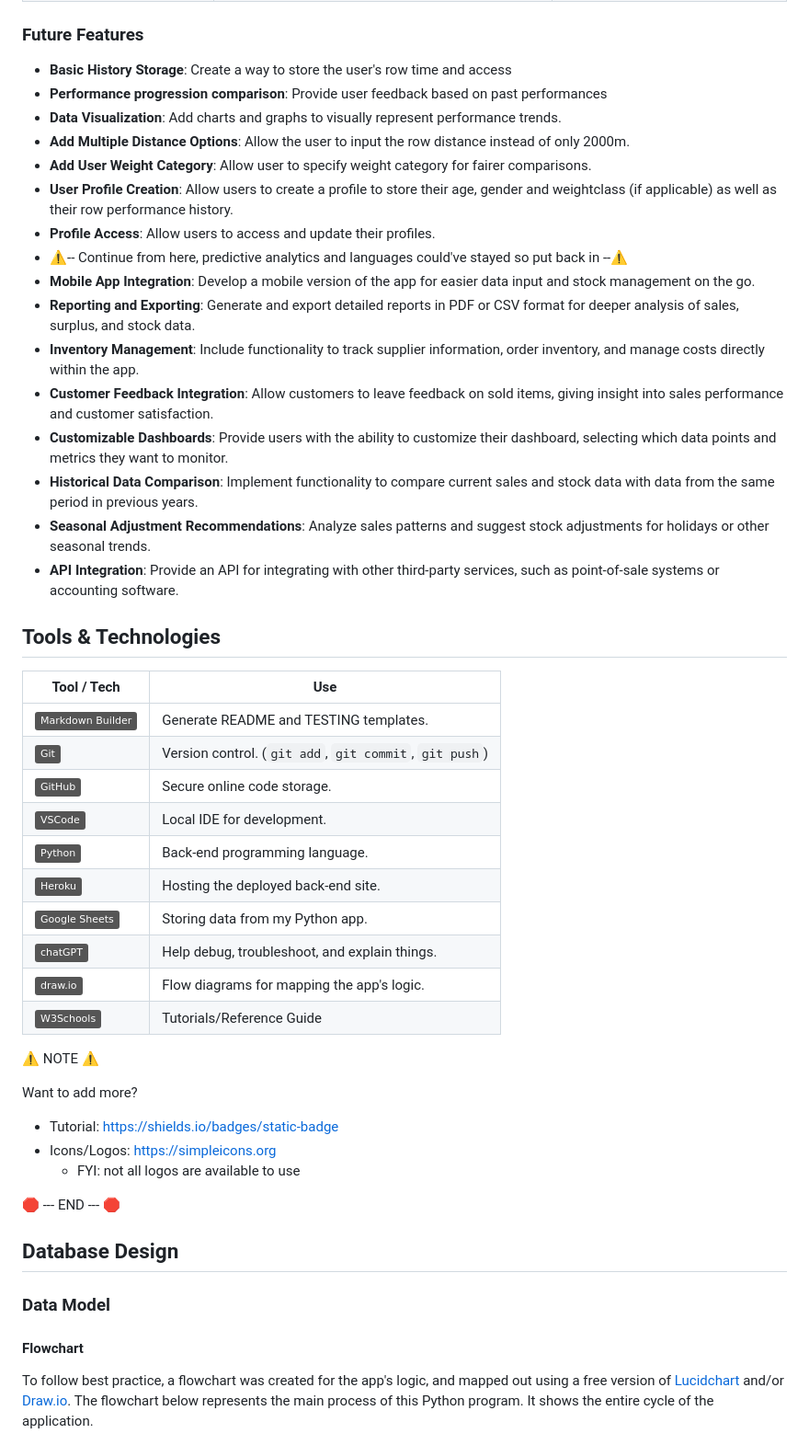
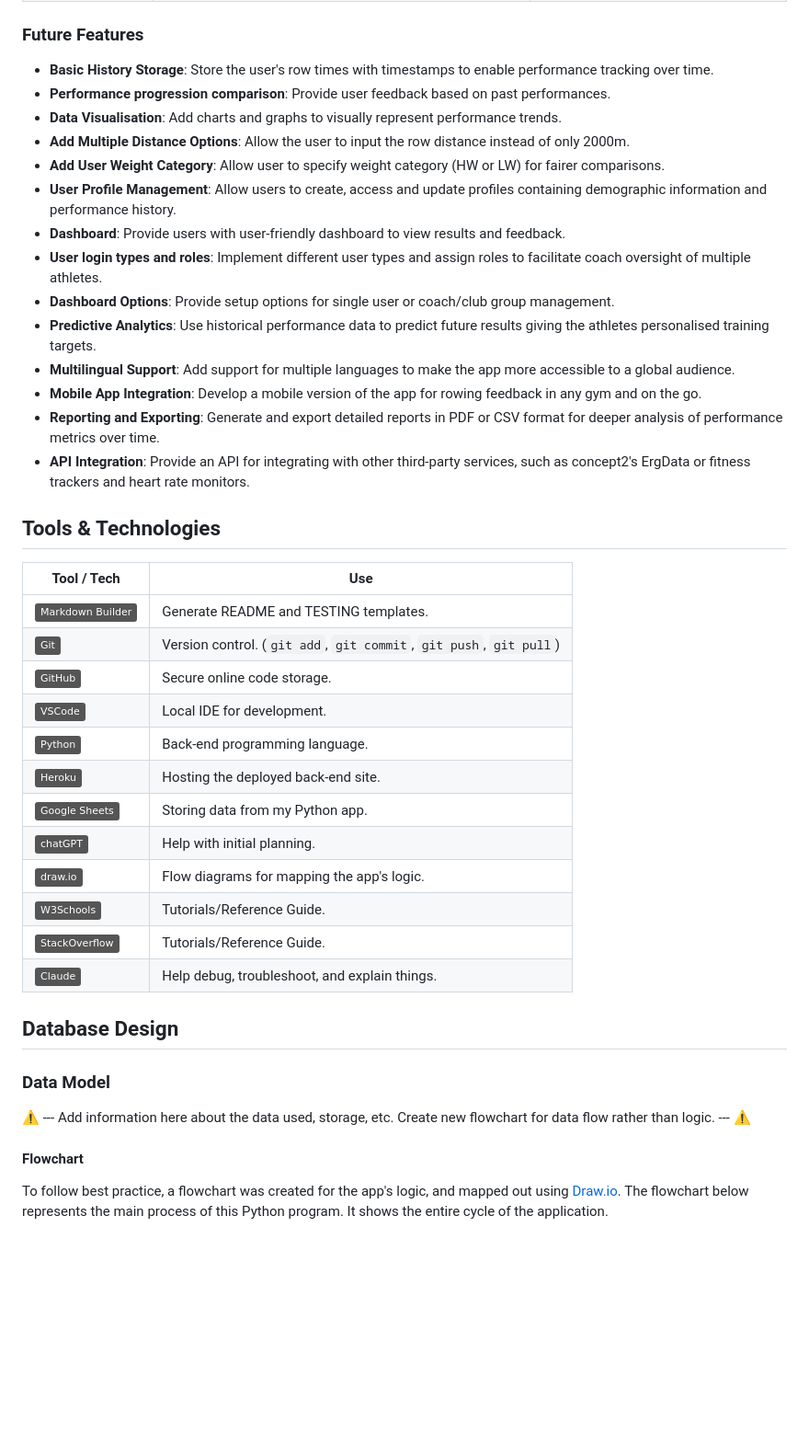
Before and after one commit to geraldine-mor/row_assist, a Markdown page: README.md, the part around one of its changes. Shown at 92% size. GitHub-like rendering; badges without logos; blank space fills up the shorter version.

Commit message:
Complete future features section of readme

```diff
--- a/README.md
+++ b/README.md
@@ -161,55 +161,44 @@ Source: [Mermaid Flowchart for Row Assist](https://mermaid.ai/app/projects/212e9
 
 ### Future Features
 
-- **Basic History Storage**: Create a way to store the user's row time and access
-- **Performance progression comparison**: Provide user feedback based on past performances
-- **Data Visualization**: Add charts and graphs to visually represent performance trends.
+- **Basic History Storage**: Store the user's row times with timestamps to enable performance tracking over time.
+- **Performance progression comparison**: Provide user feedback based on past performances.
+- **Data Visualisation**: Add charts and graphs to visually represent performance trends.
 - **Add Multiple Distance Options**: Allow the user to input the row distance instead of only 2000m.
-- **Add User Weight Category**: Allow user to specify weight category for fairer comparisons.
-- **User Profile Creation**: Allow users to create a profile to store their age, gender and weightclass (if applicable) as well as their row performance history.
-- **Profile Access**: Allow users to access and update their profiles.
-- ⚠️-- Continue from here, predictive analytics and languages could've stayed so put back in --⚠️
-- **Mobile App Integration**: Develop a mobile version of the app for easier data input and stock management on the go.
-- **Reporting and Exporting**: Generate and export detailed reports in PDF or CSV format for deeper analysis of sales, surplus, and stock data.
-- **Inventory Management**: Include functionality to track supplier information, order inventory, and manage costs directly within the app.
-- **Customer Feedback Integration**: Allow customers to leave feedback on sold items, giving insight into sales performance and customer satisfaction.
-- **Customizable Dashboards**: Provide users with the ability to customize their dashboard, selecting which data points and metrics they want to monitor.
-- **Historical Data Comparison**: Implement functionality to compare current sales and stock data with data from the same period in previous years.
-- **Seasonal Adjustment Recommendations**: Analyze sales patterns and suggest stock adjustments for holidays or other seasonal trends.
-- **API Integration**: Provide an API for integrating with other third-party services, such as point-of-sale systems or accounting software.
+- **Add User Weight Category**: Allow user to specify weight category (HW or LW) for fairer comparisons.
+- **User Profile Management**: Allow users to create, access and update profiles containing demographic information and performance history.
+- **Dashboard**: Provide users with user-friendly dashboard to view results and feedback.
+- **User login types and roles**: Implement different user types and assign roles to facilitate coach oversight of multiple athletes.
+- **Dashboard Options**: Provide setup options for single user or coach/club group management.
+- **Predictive Analytics**: Use historical performance data to predict future results giving the athletes personalised training targets.
+- **Multilingual Support**: Add support for multiple languages to make the app more accessible to a global audience.
+- **Mobile App Integration**: Develop a mobile version of the app for rowing feedback in any gym and on the go.
+- **Reporting and Exporting**: Generate and export detailed reports in PDF or CSV format for deeper analysis of performance metrics over time.
+- **API Integration**: Provide an API for integrating with other third-party services, such as concept2's ErgData or fitness trackers and heart rate monitors.
 
 ## Tools & Technologies
 
 | Tool / Tech | Use |
 | --- | --- |
 | [![badge](https://img.shields.io/badge/Markdown_Builder-grey?logo=markdown&logoColor=000000)](https://markdown.2bn.dev) | Generate README and TESTING templates. |
-| [![badge](https://img.shields.io/badge/Git-grey?logo=git&logoColor=F05032)](https://git-scm.com) | Version control. (`git add`, `git commit`, `git push`) |
+| [![badge](https://img.shields.io/badge/Git-grey?logo=git&logoColor=F05032)](https://git-scm.com) | Version control. (`git add`, `git commit`, `git push`, `git pull`) |
 | [![badge](https://img.shields.io/badge/GitHub-grey?logo=github&logoColor=181717)](https://github.com) | Secure online code storage. |
 | [![badge](https://img.shields.io/badge/VSCode-grey?logo=htmx&logoColor=007ACC)](https://code.visualstudio.com) | Local IDE for development. |
 | [![badge](https://img.shields.io/badge/Python-grey?logo=python&logoColor=3776AB)](https://www.python.org) | Back-end programming language. |
 | [![badge](https://img.shields.io/badge/Heroku-grey?logo=heroku&logoColor=430098)](https://www.heroku.com) | Hosting the deployed back-end site. |
 | [![badge](https://img.shields.io/badge/Google_Sheets-grey?logo=googlesheets&logoColor=34A853)](https://docs.google.com/spreadsheets) | Storing data from my Python app. |
-| [![badge](https://img.shields.io/badge/chatGPT-grey?logo=openai&logoColor=75A99C)](https://chat.openai.com) | Help debug, troubleshoot, and explain things. |
+| [![badge](https://img.shields.io/badge/chatGPT-grey?logo=openai&logoColor=75A99C)](https://chat.openai.com) | Help with initial planning. |
 | [![badge](https://img.shields.io/badge/draw.io-grey?logo=diagramsdotnet)](https://www.drawio.com) | Flow diagrams for mapping the app's logic. |
-| [![badge](https://img.shields.io/badge/W3Schools-grey?logo=w3schools&logoColor=04AA6D)](https://www.w3schools.com) | Tutorials/Reference Guide |
-
-
-⚠️ NOTE ⚠️
-
-Want to add more?
-
-- Tutorial: https://shields.io/badges/static-badge
-- Icons/Logos: https://simpleicons.org
-  - FYI: not all logos are available to use
-
-🛑 --- END --- 🛑
+| [![badge](https://img.shields.io/badge/W3Schools-grey?logo=w3schools&logoColor=04AA6D)](https://www.w3schools.com) | Tutorials/Reference Guide. |
+| [![badge](https://img.shields.io/badge/StackOverflow-grey?logo=stackoverflow&logoColor=F58025)](https://stackoverflow.com) | Tutorials/Reference Guide. |
+| [![badge](https://img.shields.io/badge/Claude-grey?logo=claude&logoColor=%23D97757&color=gray)](https://claude.ai) | Help debug, troubleshoot, and explain things. |
 
 ## Database Design
 
 ### Data Model
-
+⚠️ --- Add information here about the data used, storage, etc. Create new flowchart for data flow rather than logic. --- ⚠️
 #### Flowchart
 
-To follow best practice, a flowchart was created for the app's logic, and mapped out using a free version of [Lucidchart](https://www.lucidchart.com/pages/ER-diagram-symbols-and-meaning) and/or [Draw.io](https://www.draw.io). The flowchart below represents the main process of this Python program. It shows the entire cycle of the application.
+To follow best practice, a flowchart was created for the app's logic, and mapped out using [Draw.io](https://www.draw.io). The flowchart below represents the main process of this Python program. It shows the entire cycle of the application.
 
 ![screenshot](documentation/flowchart.png)
```
Also changed, not shown: other parts of README.md (+10 -13 lines).
